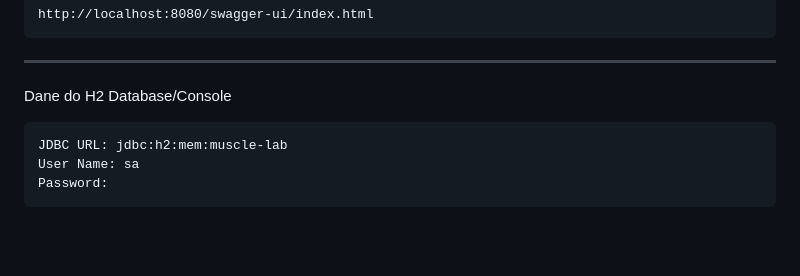
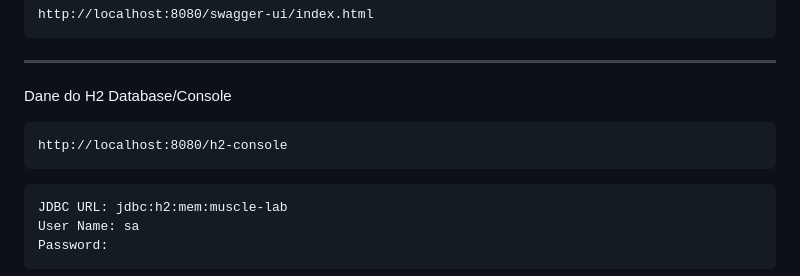
Before and after one commit to kacperciepienka/MuscleLab, a Markdown page: README.md, the part around the change. GitHub-like rendering; blank space fills up the shorter version.

````diff
--- a/README.md
+++ b/README.md
@@ -339,6 +339,10 @@ http://localhost:8080/swagger-ui/index.html
 ---
 
 Dane do H2 Database/Console
+```text
+http://localhost:8080/h2-console
+```
+
 ```bash
 JDBC URL: jdbc:h2:mem:muscle-lab
 User Name: sa
````
